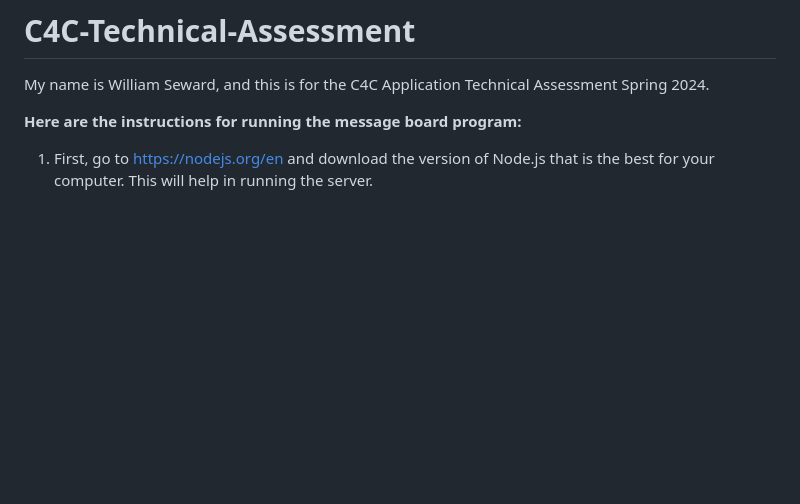
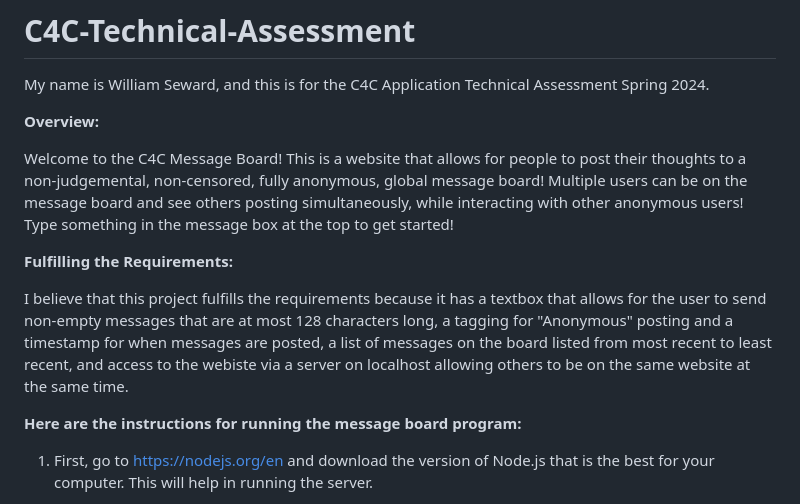
Before and after one commit to sewardwi/C4C-Technical-Assessment, a Markdown page: README.md, the part around the change. GitHub-like rendering; blank space fills up the shorter version.

```diff
--- a/README.md
+++ b/README.md
@@ -1,5 +1,13 @@
 # C4C-Technical-Assessment
 My name is William Seward, and this is for the C4C Application Technical Assessment Spring 2024.
+
+**Overview:**
+
+Welcome to the C4C Message Board! This is a website that allows for people to post their thoughts to a non-judgemental, non-censored, fully anonymous, global message board! Multiple users can be on the message board and see others posting simultaneously, while interacting with other anonymous users! Type something in the message box at the top to get started!
+
+**Fulfilling the Requirements:**
+
+I believe that this project fulfills the requirements because it has a textbox that allows for the user to send non-empty messages that are at most 128 characters long, a tagging for "Anonymous" posting and a timestamp for when messages are posted, a list of messages on the board listed from most recent to least recent, and access to the webiste via a server on localhost allowing others to be on the same website at the same time.
 
 **Here are the instructions for running the message board program:**
 
```
